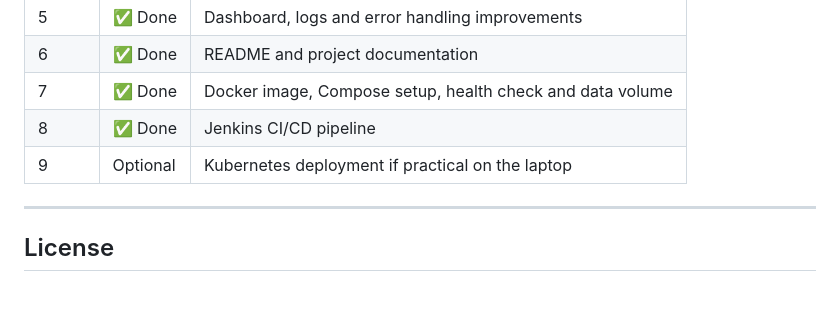
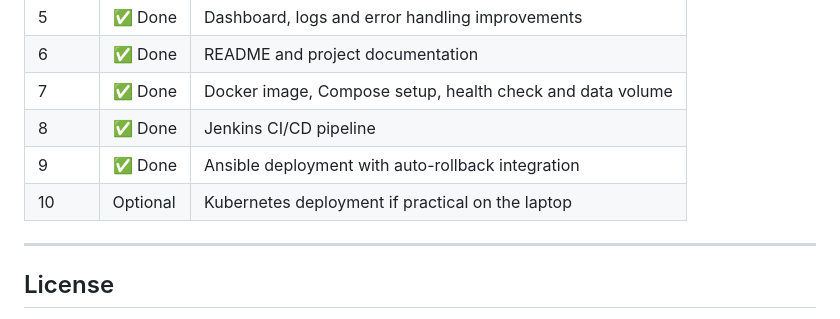
Before and after one commit to BHAVYA123REDDY/Data-Lineage-Tracker-with-Auto-Rollback, a Markdown page: README.md, the part around the change. Drawn GitHub-style; blank space fills up the shorter version.

Commit message:
Update deployment section in README

```diff
--- a/README.md
+++ b/README.md
@@ -493,7 +493,8 @@ Covered behaviour includes lineage idempotency, per-source version numbering, au
 | 6 | ✅ Done | README and project documentation |
 | 7 | ✅ Done | Docker image, Compose setup, health check and data volume |
 | 8 | ✅ Done | Jenkins CI/CD pipeline |
-| 9 | Optional | Kubernetes deployment if practical on the laptop |
+| 9 | ✅ Done | Ansible deployment with auto-rollback integration |
+| 10 | Optional | Kubernetes deployment if practical on the laptop |
 
 ---
 
```
